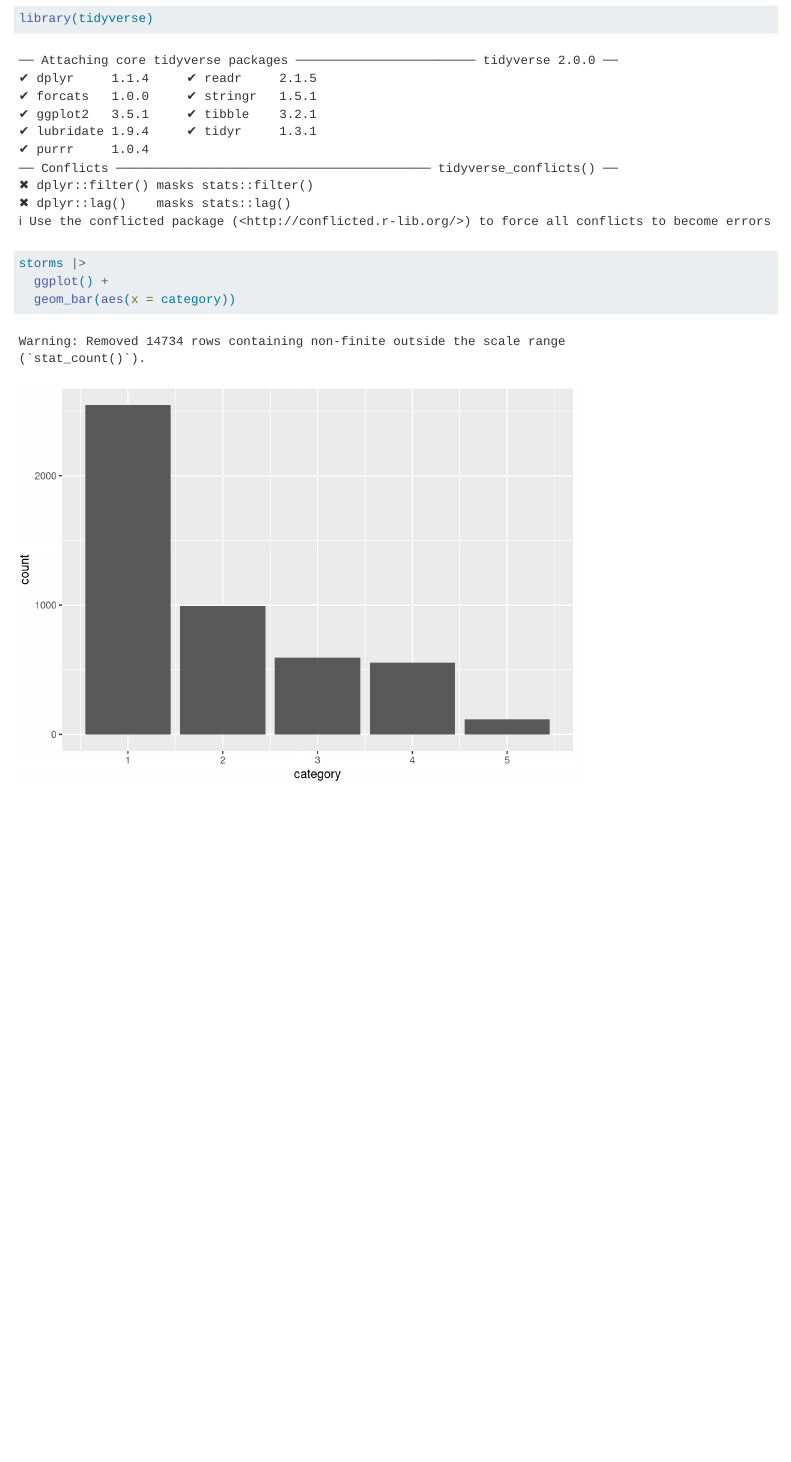
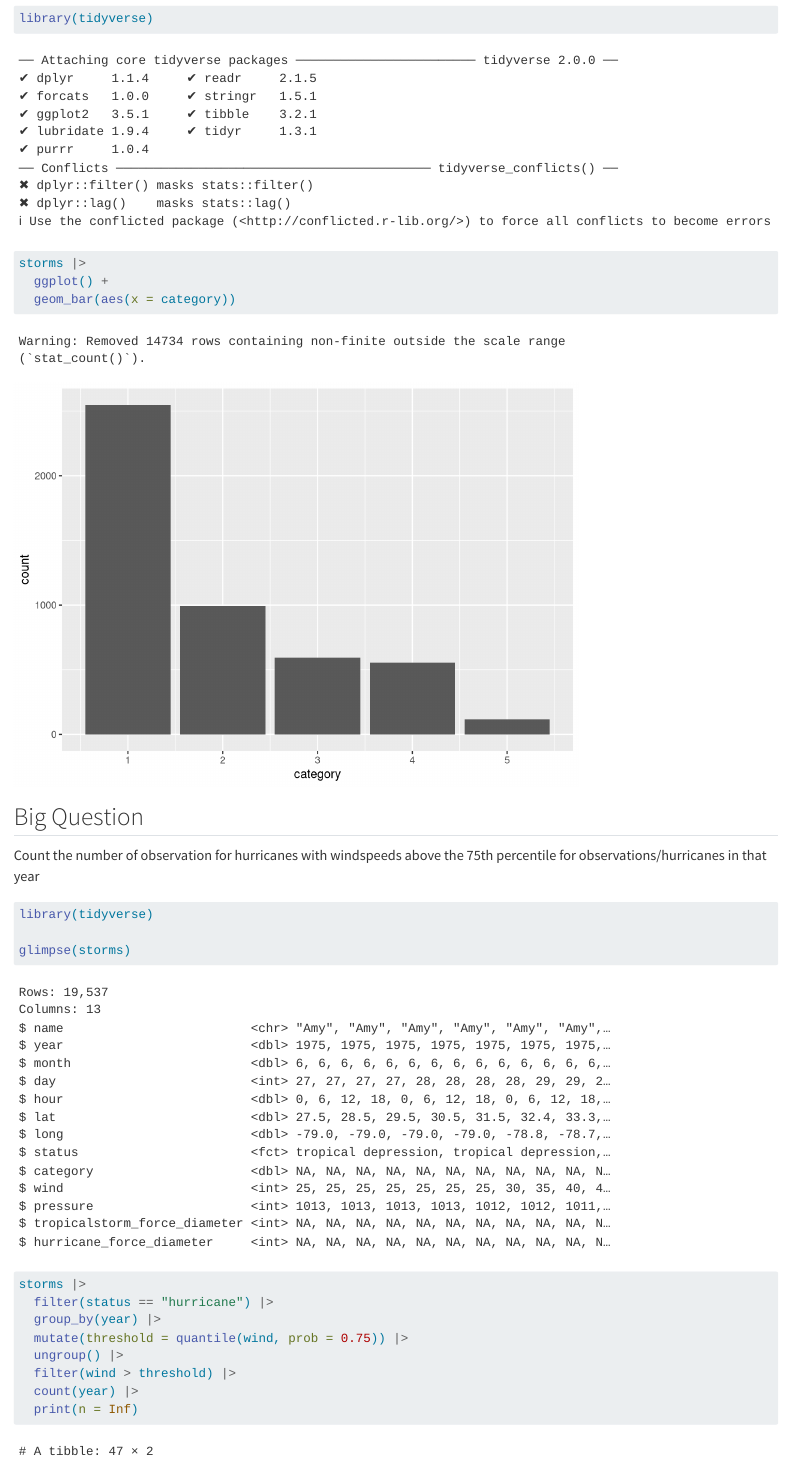
Before and after one commit to sejin0302-design/first-repo, a Quarto document (index.qmd): the page in a window 1100 px wide, from 160 px down. Rendered offline with R 4.5, knitr and Pandoc in place of Quarto, with nearby package versions.

Commit message:
Added a table requested by the boss.

````diff
--- a/index.qmd
+++ b/index.qmd
@@ -18,3 +18,24 @@
   geom_bar(aes(x = category))
 
 ```
+
+
+
+## Big Question
+
+Count the number of observation for hurricanes with windspeeds above the 75th percentile for observations/hurricanes in that year
+
+```{r}
+library(tidyverse)
+
+glimpse(storms)
+
+storms |>
+  filter(status == "hurricane") |>
+  group_by(year) |>
+  mutate(threshold = quantile(wind, prob = 0.75)) |>
+  ungroup() |>
+  filter(wind > threshold) |>
+  count(year) |>
+  print(n = Inf)
+```
````
Also changed, not shown: index.html.
